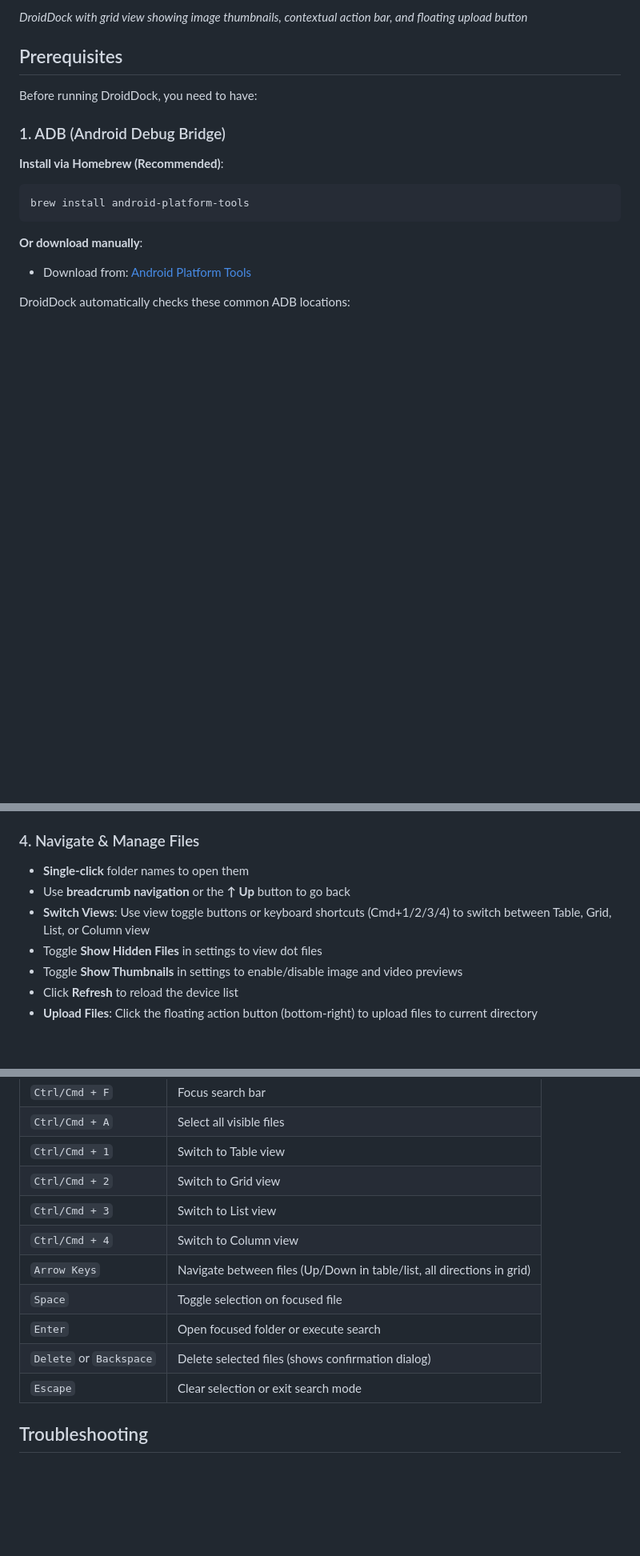
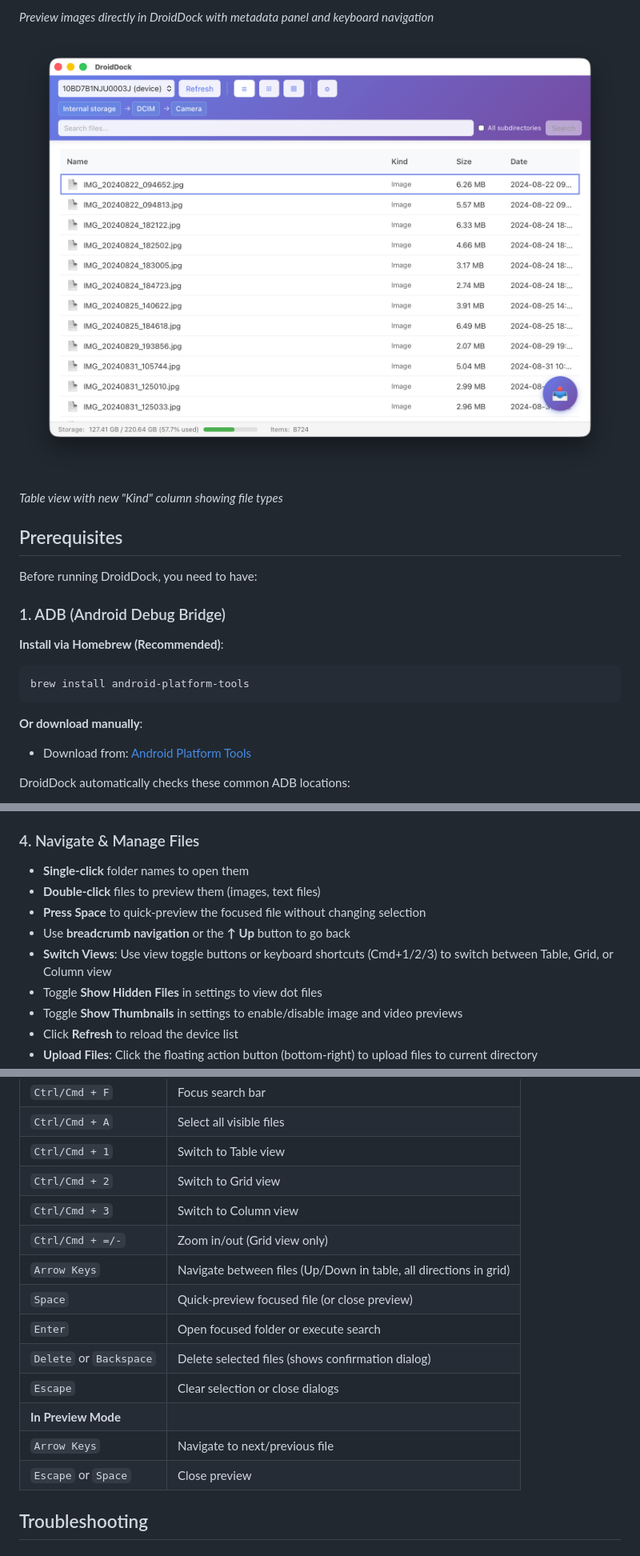
Before and after one commit to rajivm1991/DroidDock, a Markdown page: README.md, 3 parts joined by grey strips. Shown at 80% size. GitHub-like rendering; pictures changed too: screenshots/droiddock-2026-01-01-table-view-with-kind-column.png (added); blank space fills up the shorter version.

```diff
--- a/README.md
+++ b/README.md
@@ -31,5 +32,9 @@ A sleek macOS desktop application for browsing Android device files via ADB (And
 
-*DroidDock with grid view showing image thumbnails, contextual action bar, and floating upload button*
+*Preview images directly in DroidDock with metadata panel and keyboard navigation*
+
+![Table View with Kind Column](screenshots/droiddock-2026-01-01-table-view-with-kind-column.png)
+
+*Table view with new "Kind" column showing file types*
 
 ## Prerequisites
 
@@ -128,8 +133,10 @@ You should see your device listed.
 ### 4. Navigate & Manage Files
 
 - **Single-click** folder names to open them
+- **Double-click** files to preview them (images, text files)
+- **Press Space** to quick-preview the focused file without changing selection
 - Use **breadcrumb navigation** or the **↑ Up** button to go back
-- **Switch Views**: Use view toggle buttons or keyboard shortcuts (Cmd+1/2/3/4) to switch between Table, Grid, List, or Column view
+- **Switch Views**: Use view toggle buttons or keyboard shortcuts (Cmd+1/2/3) to switch between Table, Grid, or Column view
 - Toggle **Show Hidden Files** in settings to view dot files
 - Toggle **Show Thumbnails** in settings to enable/disable image and video previews
 - Click **Refresh** to reload the device list
@@ -204,13 +211,16 @@ DroidDock supports these keyboard shortcuts for faster navigation and file manag
 | `Ctrl/Cmd + A` | Select all visible files |
 | `Ctrl/Cmd + 1` | Switch to Table view |
 | `Ctrl/Cmd + 2` | Switch to Grid view |
-| `Ctrl/Cmd + 3` | Switch to List view |
-| `Ctrl/Cmd + 4` | Switch to Column view |
-| `Arrow Keys` | Navigate between files (Up/Down in table/list, all directions in grid) |
-| `Space` | Toggle selection on focused file |
+| `Ctrl/Cmd + 3` | Switch to Column view |
+| `Ctrl/Cmd + =/-` | Zoom in/out (Grid view only) |
+| `Arrow Keys` | Navigate between files (Up/Down in table, all directions in grid) |
+| `Space` | Quick-preview focused file (or close preview) |
 | `Enter` | Open focused folder or execute search |
 | `Delete` or `Backspace` | Delete selected files (shows confirmation dialog) |
-| `Escape` | Clear selection or exit search mode |
+| `Escape` | Clear selection or close dialogs |
+| **In Preview Mode** | |
+| `Arrow Keys` | Navigate to next/previous file |
+| `Escape` or `Space` | Close preview |
 
 ## Troubleshooting
 
```
Also changed, not shown: other parts of README.md (+7 -6 lines), CHANGELOG.md (+47 -1 lines), RELEASE-NOTES.md (added, +225 -0 lines), 6 other files.
